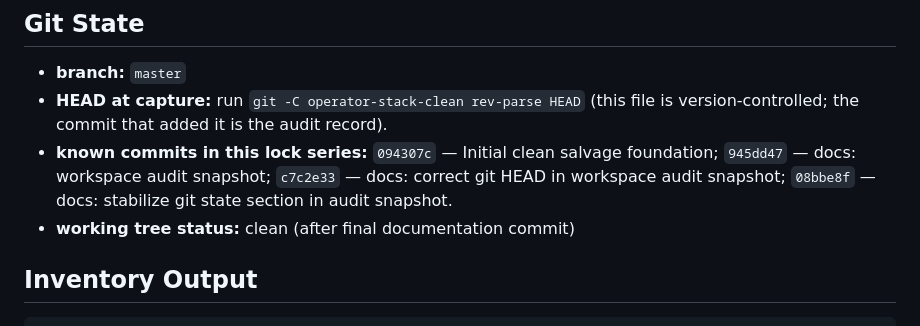
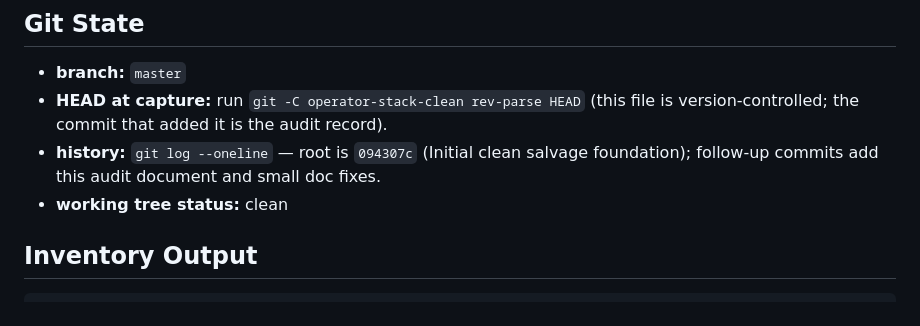
Before and after one commit to Sulax315/operator-local-desktop, a Markdown page: docs/workspace_audit_snapshot.md, the part around the change. Drawn GitHub-style.

Commit message:
docs: avoid stale commit ids in audit snapshot

```diff
--- a/docs/workspace_audit_snapshot.md
+++ b/docs/workspace_audit_snapshot.md
@@ -8,8 +8,8 @@
 
 - **branch:** `master`
 - **HEAD at capture:** run `git -C operator-stack-clean rev-parse HEAD` (this file is version-controlled; the commit that added it is the audit record).
-- **known commits in this lock series:** `094307c` — Initial clean salvage foundation; `945dd47` — docs: workspace audit snapshot; `c7c2e33` — docs: correct git HEAD in workspace audit snapshot; `08bbe8f` — docs: stabilize git state section in audit snapshot.
-- **working tree status:** clean (after final documentation commit)
+- **history:** `git log --oneline` — root is `094307c` (Initial clean salvage foundation); follow-up commits add this audit document and small doc fixes.
+- **working tree status:** clean
 
 ## Inventory Output
 
```
